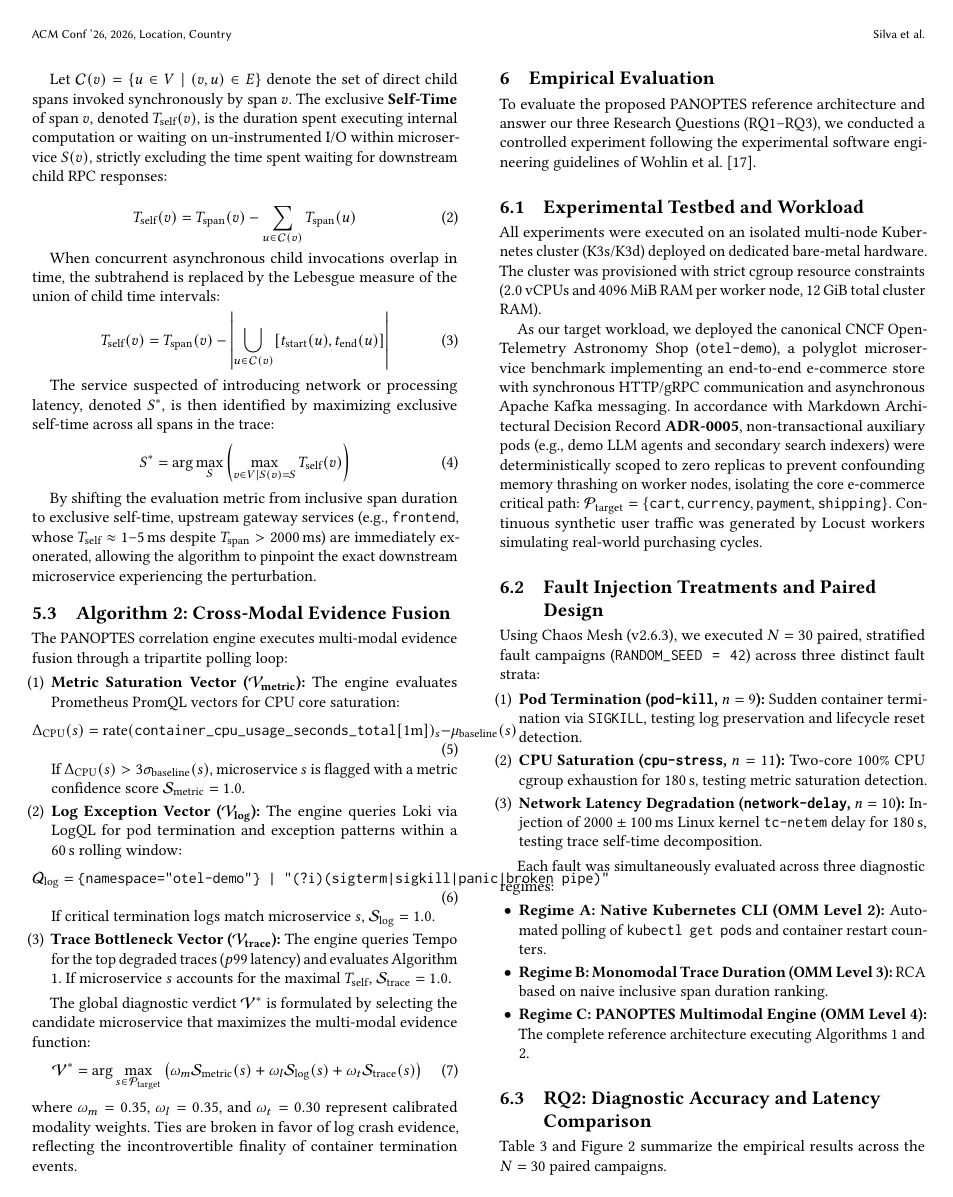
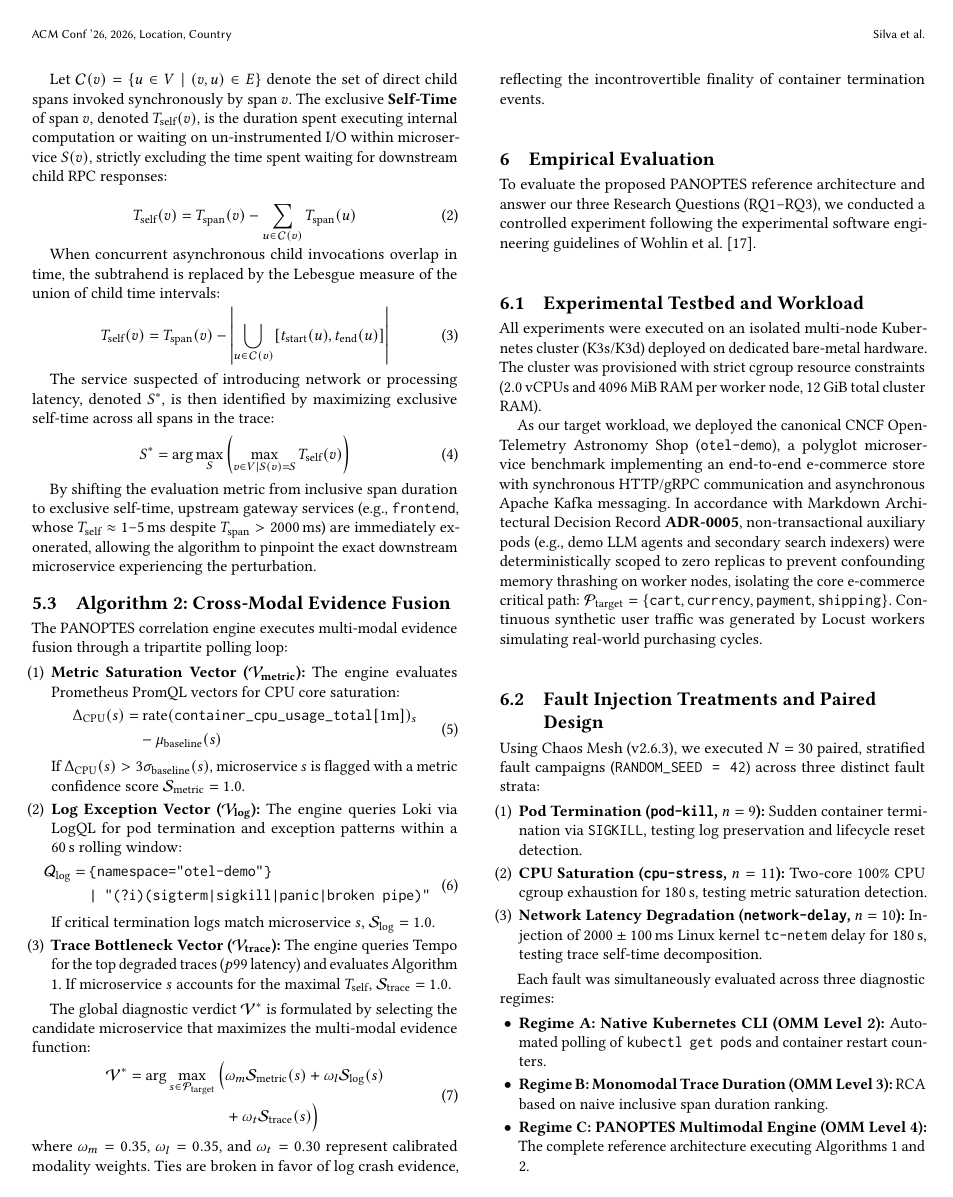
Before and after one commit to fagnerffcs/panoptes-architecture-paper, a LaTeX paper (sigconf.tex, which reads sections/05.instantiation_and_algorithms.tex): page 6 of 9. Compiled offline with pdfLaTeX.

Commit message:
fix(equations): format long mathematical expressions using split environment to prevent column overflow

```diff
--- a/sections/05.instantiation_and_algorithms.tex
+++ b/sections/05.instantiation_and_algorithms.tex
@@ -37,12 +37,18 @@ The PANOPTES correlation engine executes multi-modal evidence fusion through a t
 \begin{enumerate}[leftmargin=1.2em, itemsep=2pt, topsep=3pt]
     \item \textbf{Metric Saturation Vector ($\mathcal{V}_{\text{metric}}$):} The engine evaluates Prometheus PromQL vectors for CPU core saturation:
     \begin{equation}
-        \Delta_{\text{CPU}}(s) = \text{rate}(\texttt{container\_cpu\_usage\_seconds\_total}[1\text{m}])_s - \mu_{\text{baseline}}(s)
+    \begin{split}
+        \Delta_{\text{CPU}}(s) = &\ \text{rate}(\texttt{container\_cpu\_usage\_total}[1\text{m}])_s \\
+        &- \mu_{\text{baseline}}(s)
+    \end{split}
     \end{equation}
     If $\Delta_{\text{CPU}}(s) > 3\sigma_{\text{baseline}}(s)$, microservice $s$ is flagged with a metric confidence score $\mathcal{S}_{\text{metric}} = 1.0$.
     \item \textbf{Log Exception Vector ($\mathcal{V}_{\text{log}}$):} The engine queries Loki via LogQL for pod termination and exception patterns within a $60\,\text{s}$ rolling window:
     \begin{equation}
-        \mathcal{Q}_{\text{log}} = \texttt{\{namespace="otel-demo"\} |~ "(?i)(sigterm|sigkill|panic|broken pipe)"}
+    \begin{split}
+        \mathcal{Q}_{\text{log}} = &\ \texttt{\{namespace="otel-demo"\}} \\
+        &\ \texttt{|~ "(?i)(sigterm|sigkill|panic|broken pipe)"}
+    \end{split}
     \end{equation}
     If critical termination logs match microservice $s$, $\mathcal{S}_{\text{log}} = 1.0$.
     \item \textbf{Trace Bottleneck Vector ($\mathcal{V}_{\text{trace}}$):} The engine queries Tempo for the top degraded traces ($p99$ latency) and evaluates Algorithm 1. If microservice $s$ accounts for the maximal $T_{\text{self}}$, $\mathcal{S}_{\text{trace}} = 1.0$.
```
Also changed, not shown: sections/02.background_and_problem.tex (+4 -1 lines), sections/05.instantiation_and_algorithms.tex (5 more changed lines).
